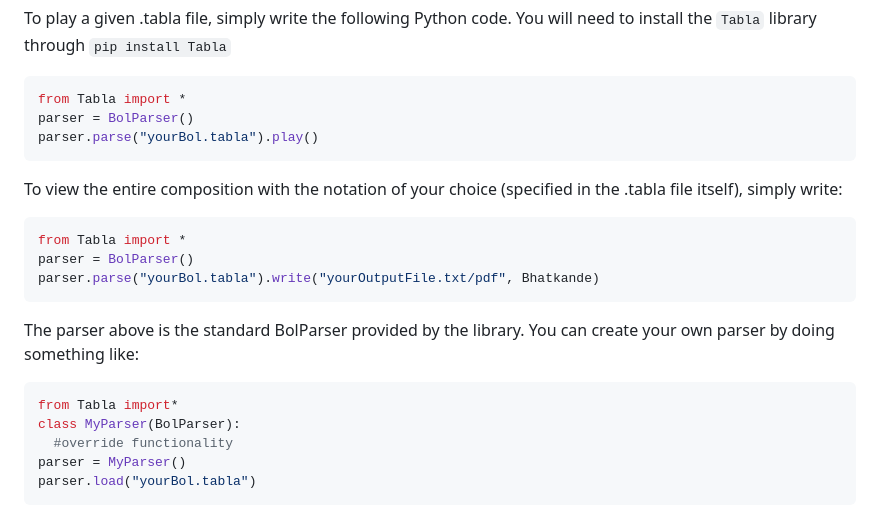
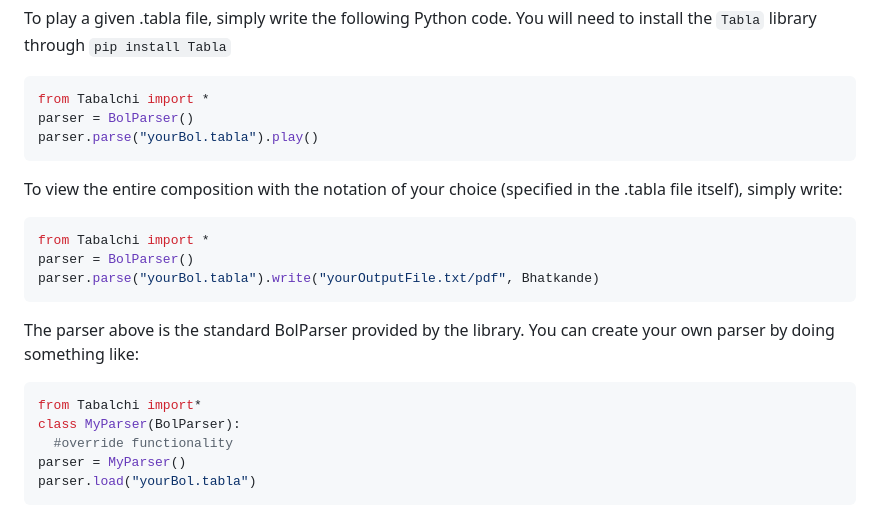
Before and after one commit to shreyanmitra/Tabalchi, a Markdown page: README.md, the part around the change. GitHub-like rendering.

````diff
--- a/README.md
+++ b/README.md
@@ -44,7 +44,7 @@ sudo apt install ffmpeg acoustid-fingerprinter
 To play a given .tabla file, simply write the following Python code. You will need to install the ``Tabla`` library through ``pip install Tabla``
 
 ```python
-from Tabla import *
+from Tabalchi import *
 parser = BolParser()
 parser.parse("yourBol.tabla").play()
 ```
@@ -52,14 +52,14 @@ parser.parse("yourBol.tabla").play()
 To view the entire composition with the notation of your choice (specified in the .tabla file itself), simply write:
 
 ```python
-from Tabla import *
+from Tabalchi import *
 parser = BolParser()
 parser.parse("yourBol.tabla").write("yourOutputFile.txt/pdf", Bhatkande)
 ```
 The parser above is the standard BolParser provided by the library. You can create your own parser by doing something like:
 
 ```python
-from Tabla import*
+from Tabalchi import*
 class MyParser(BolParser):
   #override functionality
 parser = MyParser()
````
